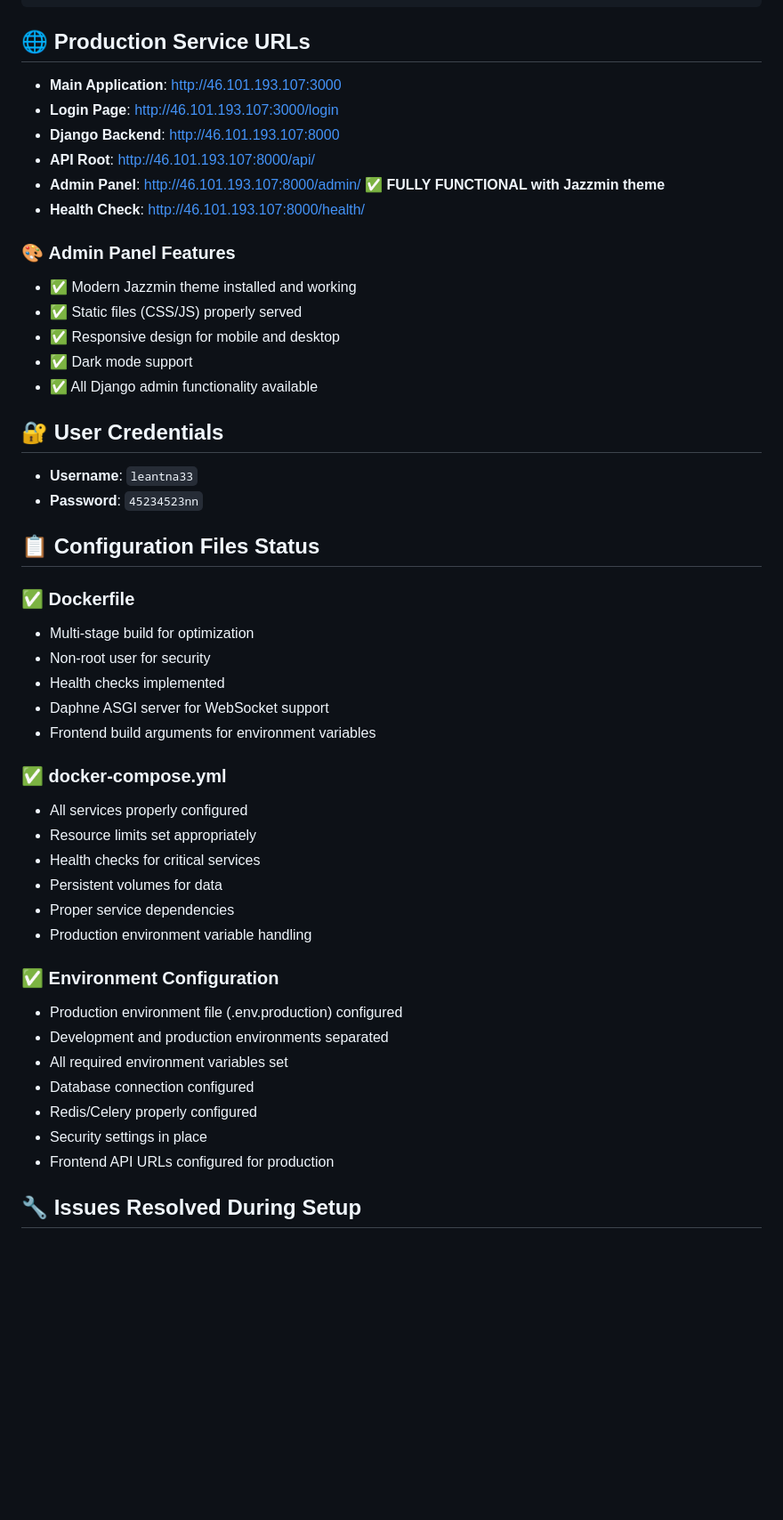
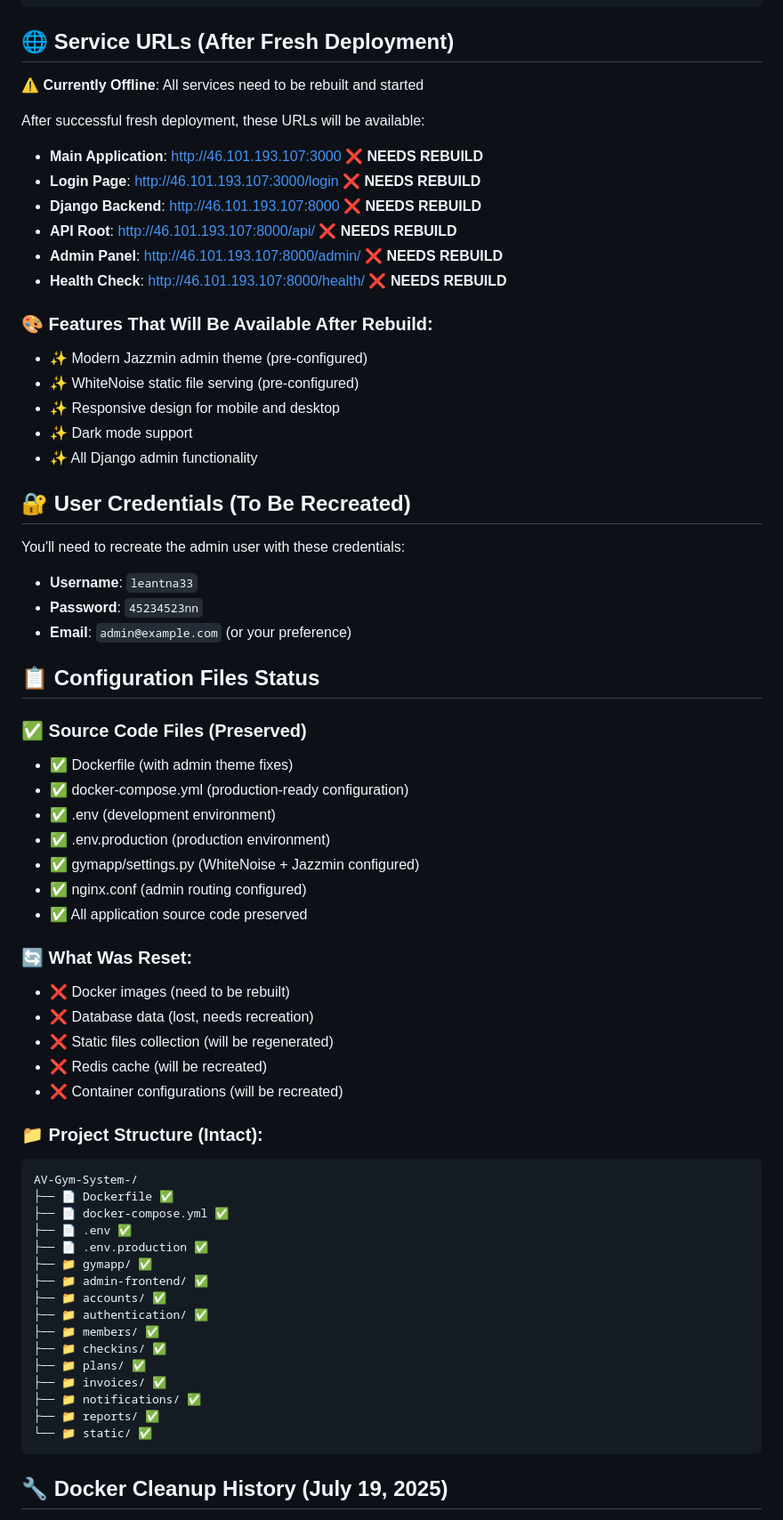
Before and after one commit to Leantan337/AV-Gym-System, a Markdown page: DOCKER_VERIFICATION_REPORT.md, the part around one of its changes. Shown at 89% size. Rendered like a GitHub page; blank space fills up the shorter version.

Commit message:
docker progress

````diff
--- a/DOCKER_VERIFICATION_REPORT.md
+++ b/DOCKER_VERIFICATION_REPORT.md
@@ -122,52 +171,69 @@ curl -X POST http://46.101.193.107:8000/api/auth/token/ \
 }
 ```
 
-## 🌐 **Production Service URLs**
+## 🌐 **Service URLs (After Fresh Deployment)**
 
-- **Main Application**: http://46.101.193.107:3000
-- **Login Page**: http://46.101.193.107:3000/login
-- **Django Backend**: http://46.101.193.107:8000
-- **API Root**: http://46.101.193.107:8000/api/
-- **Admin Panel**: http://46.101.193.107:8000/admin/ ✅ **FULLY FUNCTIONAL with Jazzmin theme**
-- **Health Check**: http://46.101.193.107:8000/health/
+**⚠️ Currently Offline**: All services need to be rebuilt and started
 
-### 🎨 **Admin Panel Features**
-- ✅ Modern Jazzmin theme installed and working
-- ✅ Static files (CSS/JS) properly served
-- ✅ Responsive design for mobile and desktop
-- ✅ Dark mode support
-- ✅ All Django admin functionality available
+After successful fresh deployment, these URLs will be available:
+- **Main Application**: http://46.101.193.107:3000 ❌ **NEEDS REBUILD**
+- **Login Page**: http://46.101.193.107:3000/login ❌ **NEEDS REBUILD**
+- **Django Backend**: http://46.101.193.107:8000 ❌ **NEEDS REBUILD**
+- **API Root**: http://46.101.193.107:8000/api/ ❌ **NEEDS REBUILD**
+- **Admin Panel**: http://46.101.193.107:8000/admin/ ❌ **NEEDS REBUILD**
+- **Health Check**: http://46.101.193.107:8000/health/ ❌ **NEEDS REBUILD**
 
-## 🔐 **User Credentials**
+### 🎨 **Features That Will Be Available After Rebuild:**
+- ✨ Modern Jazzmin admin theme (pre-configured)
+- ✨ WhiteNoise static file serving (pre-configured)
+- ✨ Responsive design for mobile and desktop
+- ✨ Dark mode support
+- ✨ All Django admin functionality
 
+## 🔐 **User Credentials (To Be Recreated)**
+
+You'll need to recreate the admin user with these credentials:
 - **Username**: `leantna33`
 - **Password**: `45234523nn`
+- **Email**: `admin@example.com` (or your preference)
 
 ## 📋 **Configuration Files Status**
 
-### ✅ Dockerfile
-- Multi-stage build for optimization
-- Non-root user for security
-- Health checks implemented
-- Daphne ASGI server for WebSocket support
-- Frontend build arguments for environment variables
+### ✅ **Source Code Files (Preserved)**
+- ✅ Dockerfile (with admin theme fixes)
+- ✅ docker-compose.yml (production-ready configuration)
+- ✅ .env (development environment)
+- ✅ .env.production (production environment)
+- ✅ gymapp/settings.py (WhiteNoise + Jazzmin configured)
+- ✅ nginx.conf (admin routing configured)
+- ✅ All application source code preserved
 
-### ✅ docker-compose.yml
-- All services properly configured
-- Resource limits set appropriately
-- Health checks for critical services
-- Persistent volumes for data
-- Proper service dependencies
-- Production environment variable handling
+### 🔄 **What Was Reset:**
+- ❌ Docker images (need to be rebuilt)
+- ❌ Database data (lost, needs recreation)
+- ❌ Static files collection (will be regenerated)
+- ❌ Redis cache (will be recreated)
+- ❌ Container configurations (will be recreated)
 
-### ✅ Environment Configuration
-- Production environment file (.env.production) configured
-- Development and production environments separated
-- All required environment variables set
-- Database connection configured
-- Redis/Celery properly configured
-- Security settings in place
-- Frontend API URLs configured for production
+### 📁 **Project Structure (Intact):**
+```
+AV-Gym-System-/
+├── 📄 Dockerfile ✅
+├── 📄 docker-compose.yml ✅
+├── 📄 .env ✅
+├── 📄 .env.production ✅
+├── 📁 gymapp/ ✅
+├── 📁 admin-frontend/ ✅
+├── 📁 accounts/ ✅
+├── 📁 authentication/ ✅
+├── 📁 members/ ✅
+├── 📁 checkins/ ✅
+├── 📁 plans/ ✅
+├── 📁 invoices/ ✅
+├── 📁 notifications/ ✅
+├── 📁 reports/ ✅
+└── 📁 static/ ✅
+```
 
-## 🔧 **Issues Resolved During Setup**
+## 🔧 **Docker Cleanup History (July 19, 2025)**
 
````
Also changed, not shown: other parts of DOCKER_VERIFICATION_REPORT.md (+122 -85 lines).
